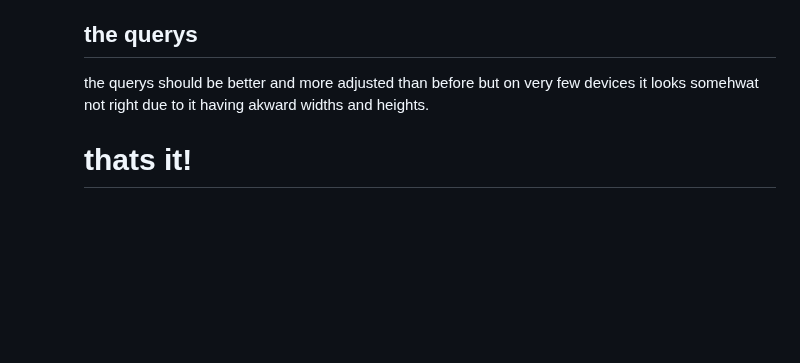
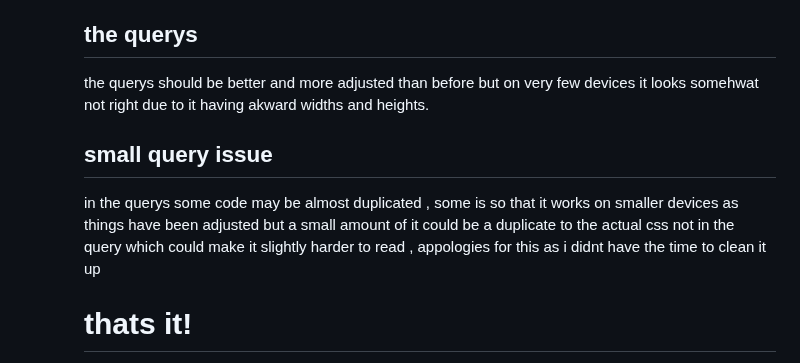
Before and after one commit to RNXVIII/project-1-resubmission, a Markdown page: README.md, the part around the change. Rendered like a GitHub page; blank space fills up the shorter version.

Commit message:
final version 1.1

```diff
--- a/README.md
+++ b/README.md
@@ -244,6 +244,10 @@ on my old project there were inconsistant commits and on this version that issue
 
 the querys should be better and more adjusted than before but on very few devices it looks somehwat not right due to it having akward widths and heights.
 
+## small query issue
+
+in the querys some code may be almost duplicated , some is so that it works on smaller devices as things have been adjusted but a small amount of it could be a duplicate to the actual css not in the query which could make it slightly harder to read , appologies for this as i didnt have the time to clean it up
+
 # thats it!
 
 thank you for taking the time to read through all of this and i hope you enjoy the project!
```
